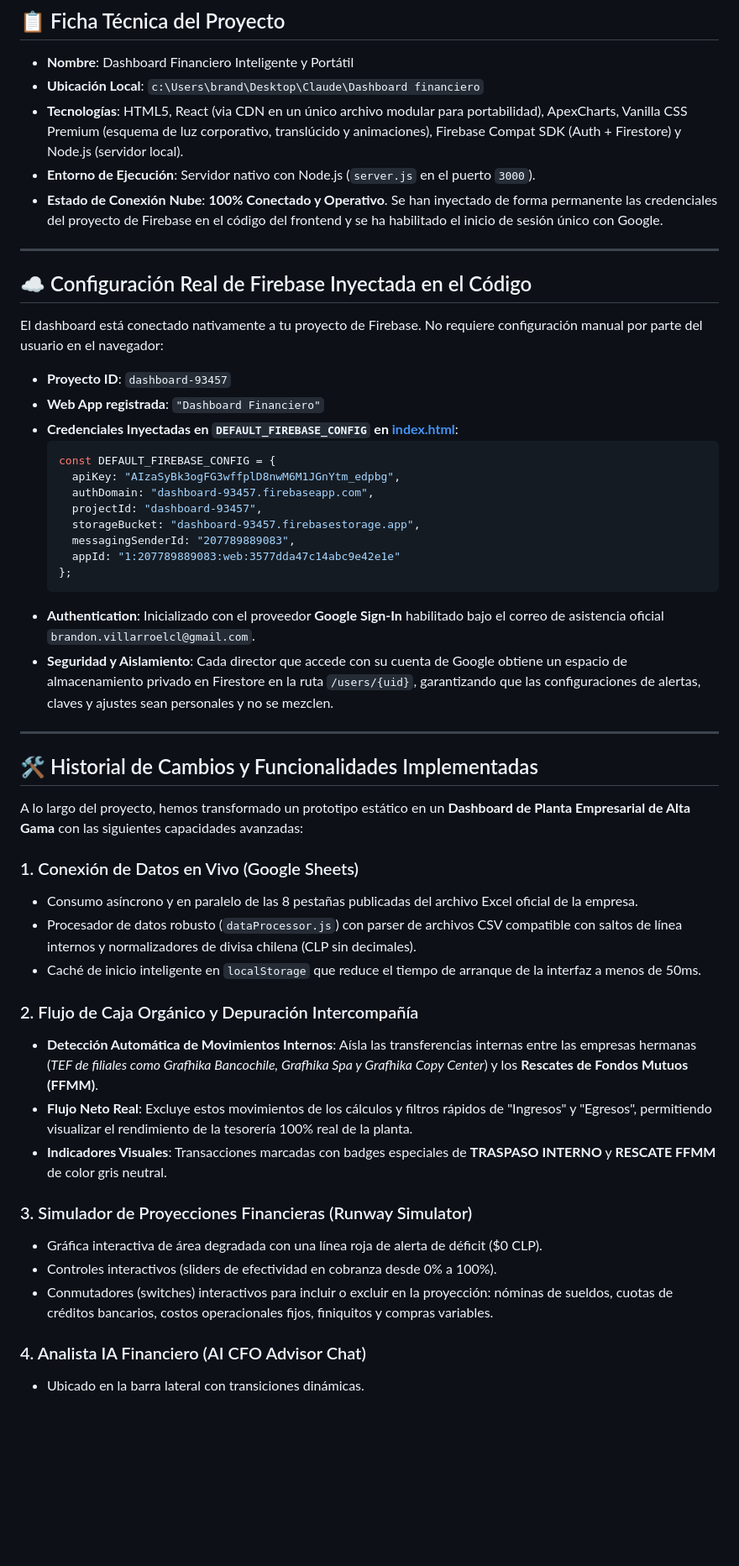
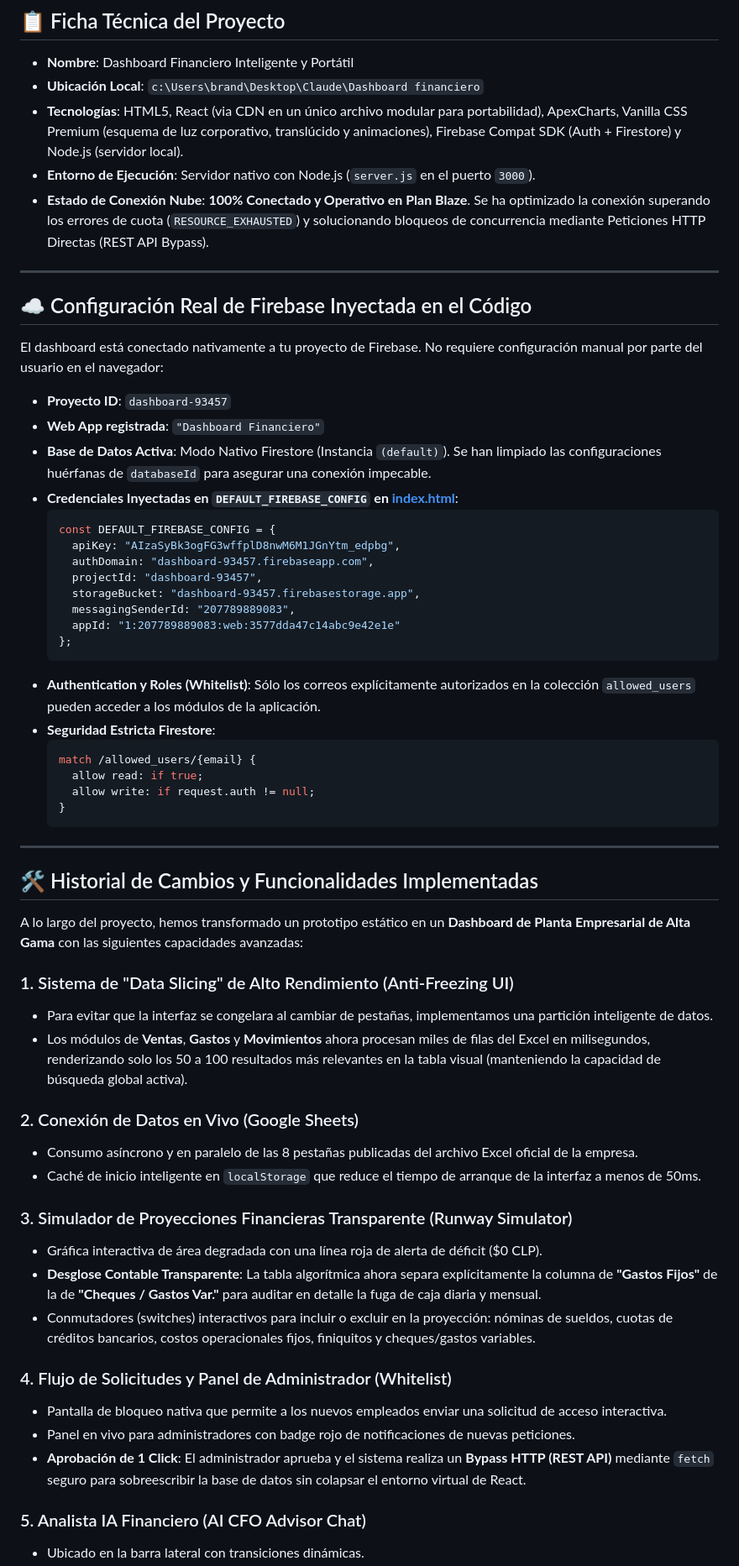
Before and after one commit to brands-chile-afk/Dashboard-financiero, a Markdown page: Contexto_Conversacion_Dashboard.md, the part around one of its changes. Shown at 84% size. Drawn GitHub-style; blank space fills up the shorter version.

````diff
--- a/Contexto_Conversacion_Dashboard.md
+++ b/Contexto_Conversacion_Dashboard.md
@@ -10,7 +10,7 @@ Este documento recopila la arquitectura, el historial de cambios, el estado actu
 * **Ubicación Local**: `c:\Users\brand\Desktop\Claude\Dashboard financiero`
 * **Tecnologías**: HTML5, React (via CDN en un único archivo modular para portabilidad), ApexCharts, Vanilla CSS Premium (esquema de luz corporativo, translúcido y animaciones), Firebase Compat SDK (Auth + Firestore) y Node.js (servidor local).
 * **Entorno de Ejecución**: Servidor nativo con Node.js (`server.js` en el puerto `3000`).
-* **Estado de Conexión Nube**: **100% Conectado y Operativo**. Se han inyectado de forma permanente las credenciales del proyecto de Firebase en el código del frontend y se ha habilitado el inicio de sesión único con Google.
+* **Estado de Conexión Nube**: **100% Conectado y Operativo en Plan Blaze**. Se ha optimizado la conexión superando los errores de cuota (`RESOURCE_EXHAUSTED`) y solucionando bloqueos de concurrencia mediante Peticiones HTTP Directas (REST API Bypass).
 
 ---
 
@@ -20,6 +20,7 @@ El dashboard está conectado nativamente a tu proyecto de Firebase. No requiere
 
 * **Proyecto ID**: `dashboard-93457`
 * **Web App registrada**: `"Dashboard Financiero"`
+* **Base de Datos Activa**: Modo Nativo Firestore (Instancia `(default)`). Se han limpiado las configuraciones huérfanas de `databaseId` para asegurar una conexión impecable.
 * **Credenciales Inyectadas en `DEFAULT_FIREBASE_CONFIG` en [index.html](file:///c:/Users/brand/Desktop/Claude/Dashboard%20financiero/index.html)**:
   ```javascript
   const DEFAULT_FIREBASE_CONFIG = {
@@ -31,8 +32,14 @@ El dashboard está conectado nativamente a tu proyecto de Firebase. No requiere
     appId: "1:207789889083:web:3577dda47c14abc9e42e1e"
   };
   ```
-* **Authentication**: Inicializado con el proveedor **Google Sign-In** habilitado bajo el correo de asistencia oficial `brandon.villarroelcl@gmail.com`.
-* **Seguridad y Aislamiento**: Cada director que accede con su cuenta de Google obtiene un espacio de almacenamiento privado en Firestore en la ruta `/users/{uid}`, garantizando que las configuraciones de alertas, claves y ajustes sean personales y no se mezclen.
+* **Authentication y Roles (Whitelist)**: Sólo los correos explícitamente autorizados en la colección `allowed_users` pueden acceder a los módulos de la aplicación.
+* **Seguridad Estricta Firestore**:
+  ```javascript
+  match /allowed_users/{email} {
+    allow read: if true;
+    allow write: if request.auth != null;
+  }
+  ```
 
 ---
 
@@ -40,20 +47,23 @@ El dashboard está conectado nativamente a tu proyecto de Firebase. No requiere
 
 A lo largo del proyecto, hemos transformado un prototipo estático en un **Dashboard de Planta Empresarial de Alta Gama** con las siguientes capacidades avanzadas:
 
-### 1. Conexión de Datos en Vivo (Google Sheets)
+### 1. Sistema de "Data Slicing" de Alto Rendimiento (Anti-Freezing UI)
+- Para evitar que la interfaz se congelara al cambiar de pestañas, implementamos una partición inteligente de datos.
+- Los módulos de **Ventas**, **Gastos** y **Movimientos** ahora procesan miles de filas del Excel en milisegundos, renderizando solo los 50 a 100 resultados más relevantes en la tabla visual (manteniendo la capacidad de búsqueda global activa).
+
+### 2. Conexión de Datos en Vivo (Google Sheets)
 - Consumo asíncrono y en paralelo de las 8 pestañas publicadas del archivo Excel oficial de la empresa.
-- Procesador de datos robusto (`dataProcessor.js`) con parser de archivos CSV compatible con saltos de línea internos y normalizadores de divisa chilena (CLP sin decimales).
 - Caché de inicio inteligente en `localStorage` que reduce el tiempo de arranque de la interfaz a menos de 50ms.
 
-### 2. Flujo de Caja Orgánico y Depuración Intercompañía
-- **Detección Automática de Movimientos Internos**: Aísla las transferencias internas entre las empresas hermanas (*TEF de filiales como Grafhika Bancochile, Grafhika Spa y Grafhika Copy Center*) y los **Rescates de Fondos Mutuos (FFMM)**.
-- **Flujo Neto Real**: Excluye estos movimientos de los cálculos y filtros rápidos de "Ingresos" y "Egresos", permitiendo visualizar el rendimiento de la tesorería 100% real de la planta.
-- **Indicadores Visuales**: Transacciones marcadas con badges especiales de **TRASPASO INTERNO** y **RESCATE FFMM** de color gris neutral.
+### 3. Simulador de Proyecciones Financieras Transparente (Runway Simulator)
+- Gráfica interactiva de área degradada con una línea roja de alerta de déficit ($0 CLP).
+- **Desglose Contable Transparente**: La tabla algorítmica ahora separa explícitamente la columna de **"Gastos Fijos"** de la de **"Cheques / Gastos Var."** para auditar en detalle la fuga de caja diaria y mensual.
+- Conmutadores (switches) interactivos para incluir o excluir en la proyección: nóminas de sueldos, cuotas de créditos bancarios, costos operacionales fijos, finiquitos y cheques/gastos variables.
 
-### 3. Simulador de Proyecciones Financieras (Runway Simulator)
-- Gráfica interactiva de área degradada con una línea roja de alerta de déficit ($0 CLP).
-- Controles interactivos (sliders de efectividad en cobranza desde 0% a 100%).
-- Conmutadores (switches) interactivos para incluir o excluir en la proyección: nóminas de sueldos, cuotas de créditos bancarios, costos operacionales fijos, finiquitos y compras variables.
+### 4. Flujo de Solicitudes y Panel de Administrador (Whitelist)
+- Pantalla de bloqueo nativa que permite a los nuevos empleados enviar una solicitud de acceso interactiva.
+- Panel en vivo para administradores con badge rojo de notificaciones de nuevas peticiones.
+- **Aprobación de 1 Click**: El administrador aprueba y el sistema realiza un **Bypass HTTP (REST API)** mediante `fetch` seguro para sobreescribir la base de datos sin colapsar el entorno virtual de React.
 
-### 4. Analista IA Financiero (AI CFO Advisor Chat)
+### 5. Analista IA Financiero (AI CFO Advisor Chat)
 - Ubicado en la barra lateral con transiciones dinámicas.
````
Also changed, not shown: other parts of Contexto_Conversacion_Dashboard.md (+20 -48 lines).
